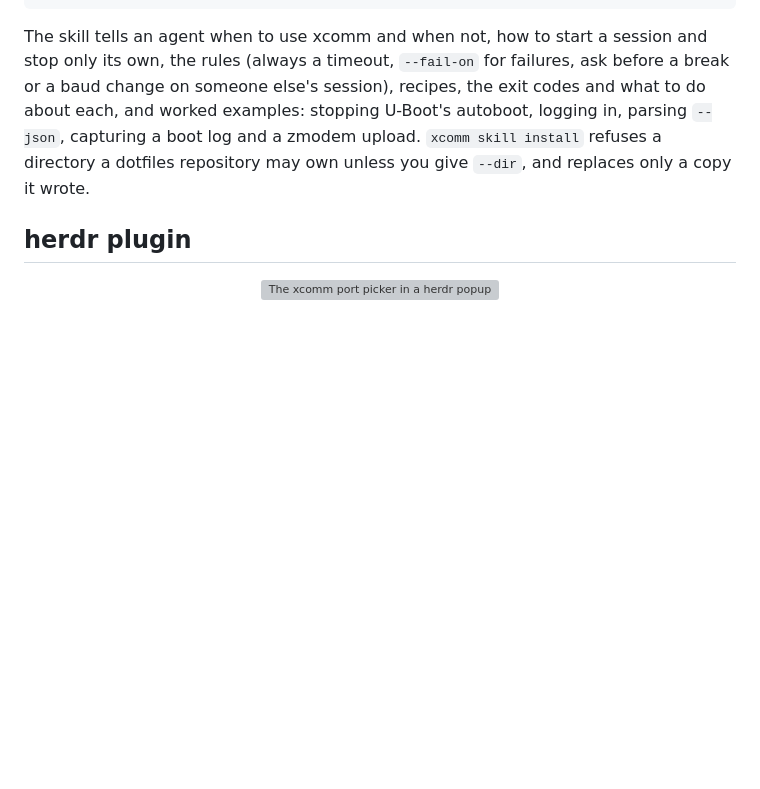
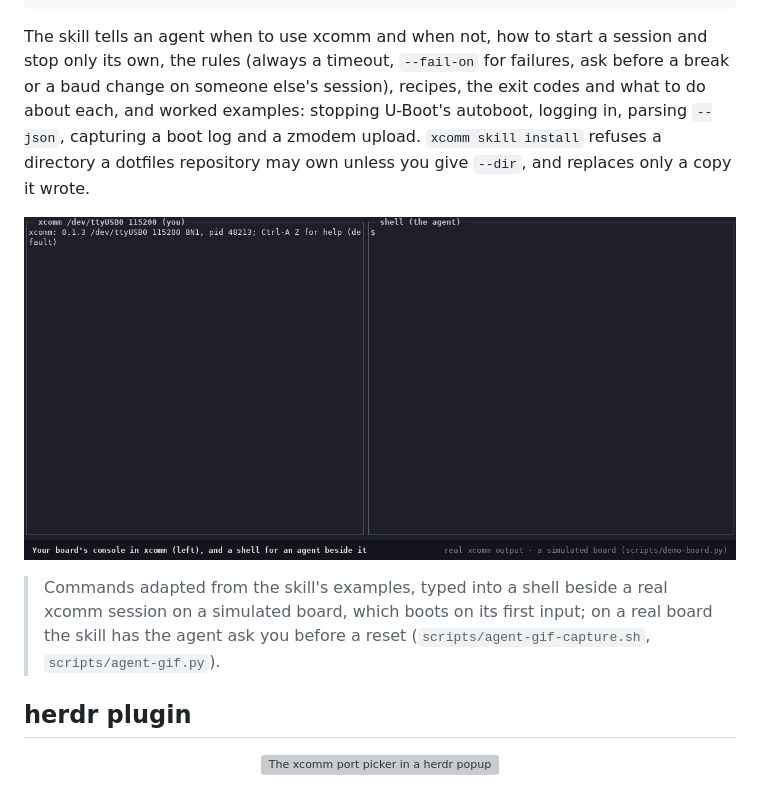
Before and after one commit to cantona/xcomm, a Markdown page: README.md, the part around the change. Rendered like a GitHub page; pictures changed too: assets/agent.gif (added); blank space fills up the shorter version; grey boxes are pictures that could not be loaded.

```diff
--- a/README.md
+++ b/README.md
@@ -299,6 +299,13 @@ stopping U-Boot's autoboot, logging in, parsing `--json`, capturing a boot log
 and a zmodem upload. `xcomm skill install` refuses a directory a dotfiles
 repository may own unless you give `--dir`, and replaces only a copy it wrote.
 
+<p align="center"><img src="assets/agent.gif" alt="An xcomm session on a board's console (left) and a shell beside it (right) running commands adapted from the skill's examples: xcomm ctl catches U-Boot's countdown and stops autoboot, boots the board, logs in, runs uname -a and picks eth0's address out; each line sent shows as [ctl] in the console" width="900"></p>
+
+> Commands adapted from the skill's examples, typed into a shell beside a real
+> xcomm session on a simulated board, which boots on its first input; on a real
+> board the skill has the agent ask you before a reset
+> (`scripts/agent-gif-capture.sh`, `scripts/agent-gif.py`).
+
 ## herdr plugin
 
 <p align="center"><img src="assets/picker.svg" alt="The xcomm port picker in a herdr popup" width="771"></p>
```
Also changed, not shown: 2 other files.
